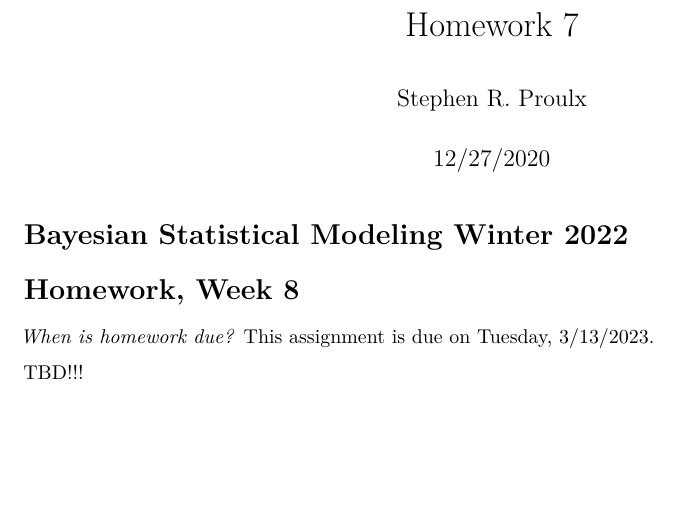
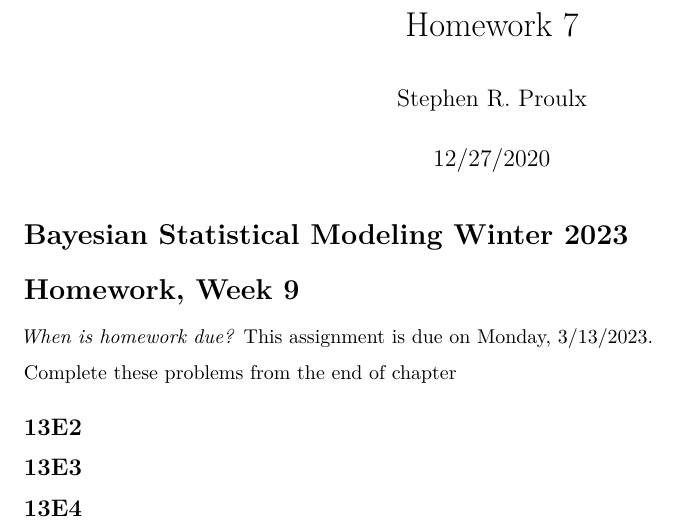
Before and after one commit to srproulx/EEMB-174-274-2023, an R Markdown document (Homework/Homework 7.Rmd): part of the page, cut so that both start at the same text, the shorter picture padded with empty space. Rendered offline with R 4.5, knitr and Pandoc, then LaTeX, with nearby package versions.

Commit message:
Update Homework 7.Rmd

````diff
--- a/Homework/Homework 7.Rmd
+++ b/Homework/Homework 7.Rmd
@@ -13,9 +13,15 @@ library(tidyverse)
 library(rethinking)
 source("../Resources/helper.R")
 ```
-# Bayesian Statistical Modeling Winter 2022
-# Homework, Week 8
+# Bayesian Statistical Modeling Winter 2023
+# Homework, Week 9
 
-*When is homework due?* This assignment is due on Tuesday, 3/13/2023.
+*When is homework due?* This assignment is due on Monday, 3/13/2023.
 
-TBD!!!
+Complete these problems from the end of chapter
+
+## 13E2
+
+## 13E3
+
+## 13E4
````
